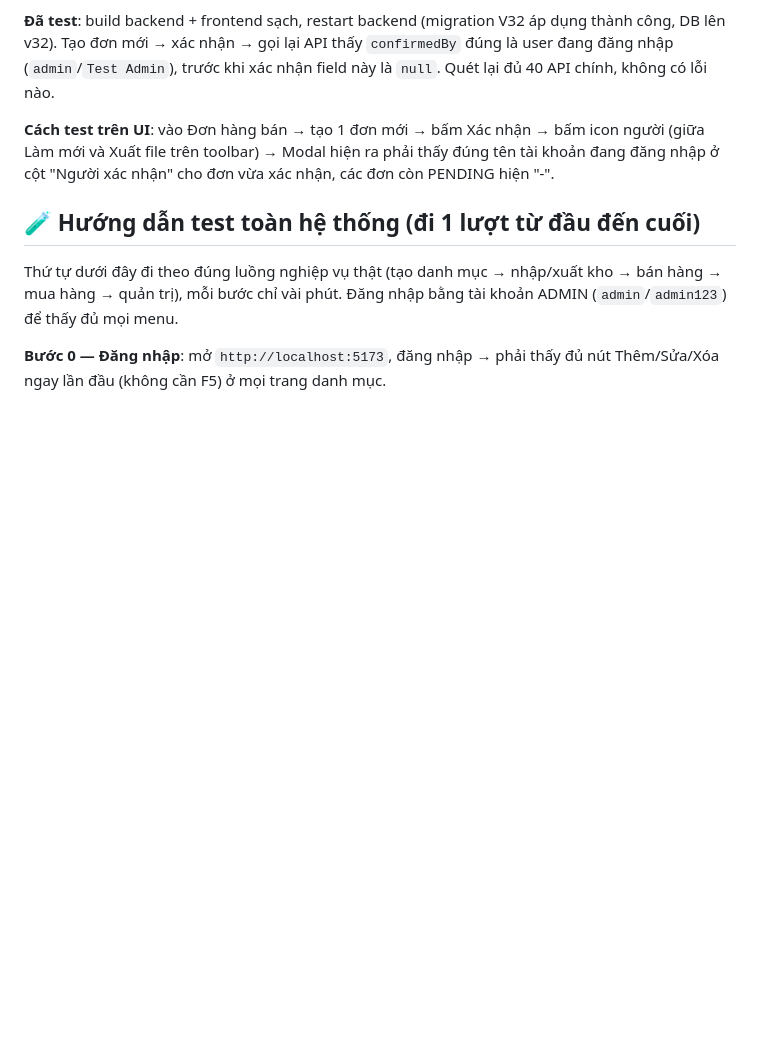
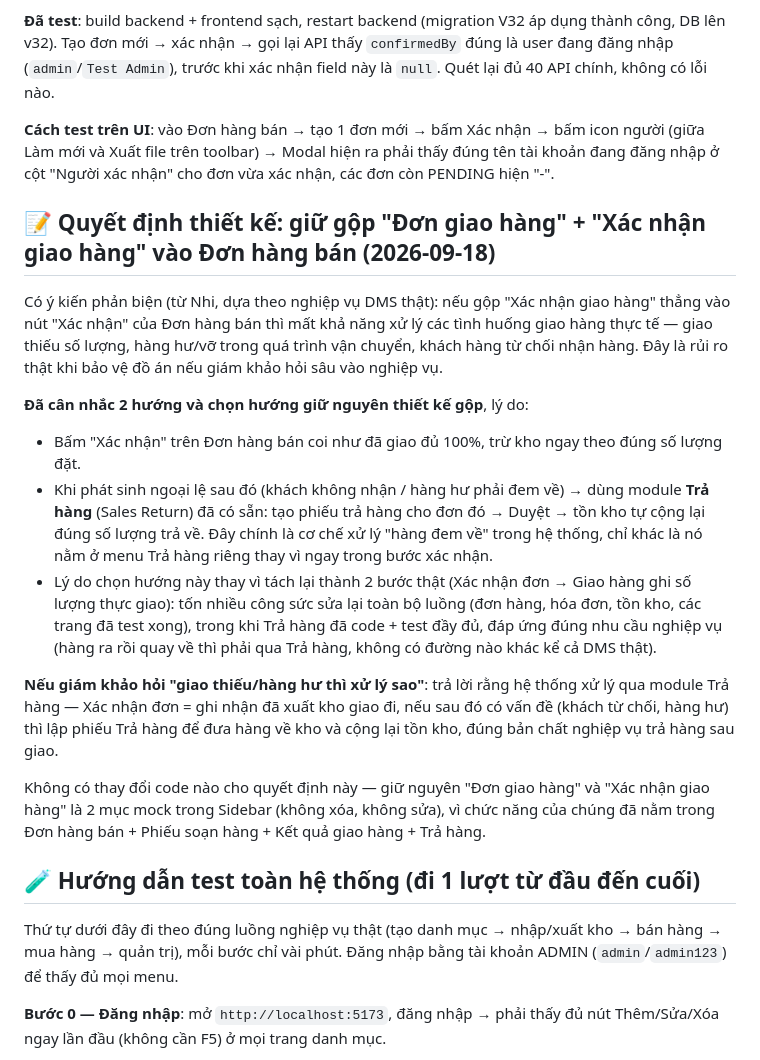
Before and after one commit to haohhtc/doantotnghiep, a Markdown page: dalam.md, the part around the change. Drawn GitHub-style; blank space fills up the shorter version.

Commit message:
docs: ghi lai quyet dinh giu gop Don giao hang/Xac nhan giao hang vao Don hang ban
Phan bien tu Nhi: gop truc tiep vao nut Xac nhan mat kha nang xu ly giao
thieu/hang hu/khach khong nhan. Da can nhac va chon giu nguyen thiet ke gop,
dung module Tra hang co san de xu ly ngoai le (hang dem ve thi lap phieu Tra
hang, ton kho tu cong lai) thay vi tach lai thanh 2 buoc that (ton nhieu cong
suc sua lai toan bo luong da test xong). Ghi ro cach tra loi neu giam khao
hoi ve tinh huong nay.

Co-Authored-By: Claude Sonnet 5 <noreply@anthropic.com>
Claude-Session: https://claude.ai/code/session_01G6RHCv6xrndb8UPdQ5PvNm

```diff
--- a/dalam.md
+++ b/dalam.md
@@ -49,6 +49,19 @@ Yêu cầu: đơn hàng bán trước đây chỉ lưu `created_by` (ai tạo đ
 **Đã test**: build backend + frontend sạch, restart backend (migration V32 áp dụng thành công, DB lên v32). Tạo đơn mới → xác nhận → gọi lại API thấy `confirmedBy` đúng là user đang đăng nhập (`admin`/`Test Admin`), trước khi xác nhận field này là `null`. Quét lại đủ 40 API chính, không có lỗi nào.
 
 **Cách test trên UI**: vào Đơn hàng bán → tạo 1 đơn mới → bấm Xác nhận → bấm icon người (giữa Làm mới và Xuất file trên toolbar) → Modal hiện ra phải thấy đúng tên tài khoản đang đăng nhập ở cột "Người xác nhận" cho đơn vừa xác nhận, các đơn còn PENDING hiện "-".
+
+## 📝 Quyết định thiết kế: giữ gộp "Đơn giao hàng" + "Xác nhận giao hàng" vào Đơn hàng bán (2026-09-18)
+
+Có ý kiến phản biện (từ Nhi, dựa theo nghiệp vụ DMS thật): nếu gộp "Xác nhận giao hàng" thẳng vào nút "Xác nhận" của Đơn hàng bán thì mất khả năng xử lý các tình huống giao hàng thực tế — giao thiếu số lượng, hàng hư/vỡ trong quá trình vận chuyển, khách hàng từ chối nhận hàng. Đây là rủi ro thật khi bảo vệ đồ án nếu giám khảo hỏi sâu vào nghiệp vụ.
+
+**Đã cân nhắc 2 hướng và chọn hướng giữ nguyên thiết kế gộp**, lý do:
+- Bấm "Xác nhận" trên Đơn hàng bán coi như đã giao đủ 100%, trừ kho ngay theo đúng số lượng đặt.
+- Khi phát sinh ngoại lệ sau đó (khách không nhận / hàng hư phải đem về) → dùng module **Trả hàng** (Sales Return) đã có sẵn: tạo phiếu trả hàng cho đơn đó → Duyệt → tồn kho tự cộng lại đúng số lượng trả về. Đây chính là cơ chế xử lý "hàng đem về" trong hệ thống, chỉ khác là nó nằm ở menu Trả hàng riêng thay vì ngay trong bước xác nhận.
+- Lý do chọn hướng này thay vì tách lại thành 2 bước thật (Xác nhận đơn → Giao hàng ghi số lượng thực giao): tốn nhiều công sức sửa lại toàn bộ luồng (đơn hàng, hóa đơn, tồn kho, các trang đã test xong), trong khi Trả hàng đã code + test đầy đủ, đáp ứng đúng nhu cầu nghiệp vụ (hàng ra rồi quay về thì phải qua Trả hàng, không có đường nào khác kể cả DMS thật).
+
+**Nếu giám khảo hỏi "giao thiếu/hàng hư thì xử lý sao"**: trả lời rằng hệ thống xử lý qua module Trả hàng — Xác nhận đơn = ghi nhận đã xuất kho giao đi, nếu sau đó có vấn đề (khách từ chối, hàng hư) thì lập phiếu Trả hàng để đưa hàng về kho và cộng lại tồn kho, đúng bản chất nghiệp vụ trả hàng sau giao.
+
+Không có thay đổi code nào cho quyết định này — giữ nguyên "Đơn giao hàng" và "Xác nhận giao hàng" là 2 mục mock trong Sidebar (không xóa, không sửa), vì chức năng của chúng đã nằm trong Đơn hàng bán + Phiếu soạn hàng + Kết quả giao hàng + Trả hàng.
 
 ## 🧪 Hướng dẫn test toàn hệ thống (đi 1 lượt từ đầu đến cuối)
 
```
